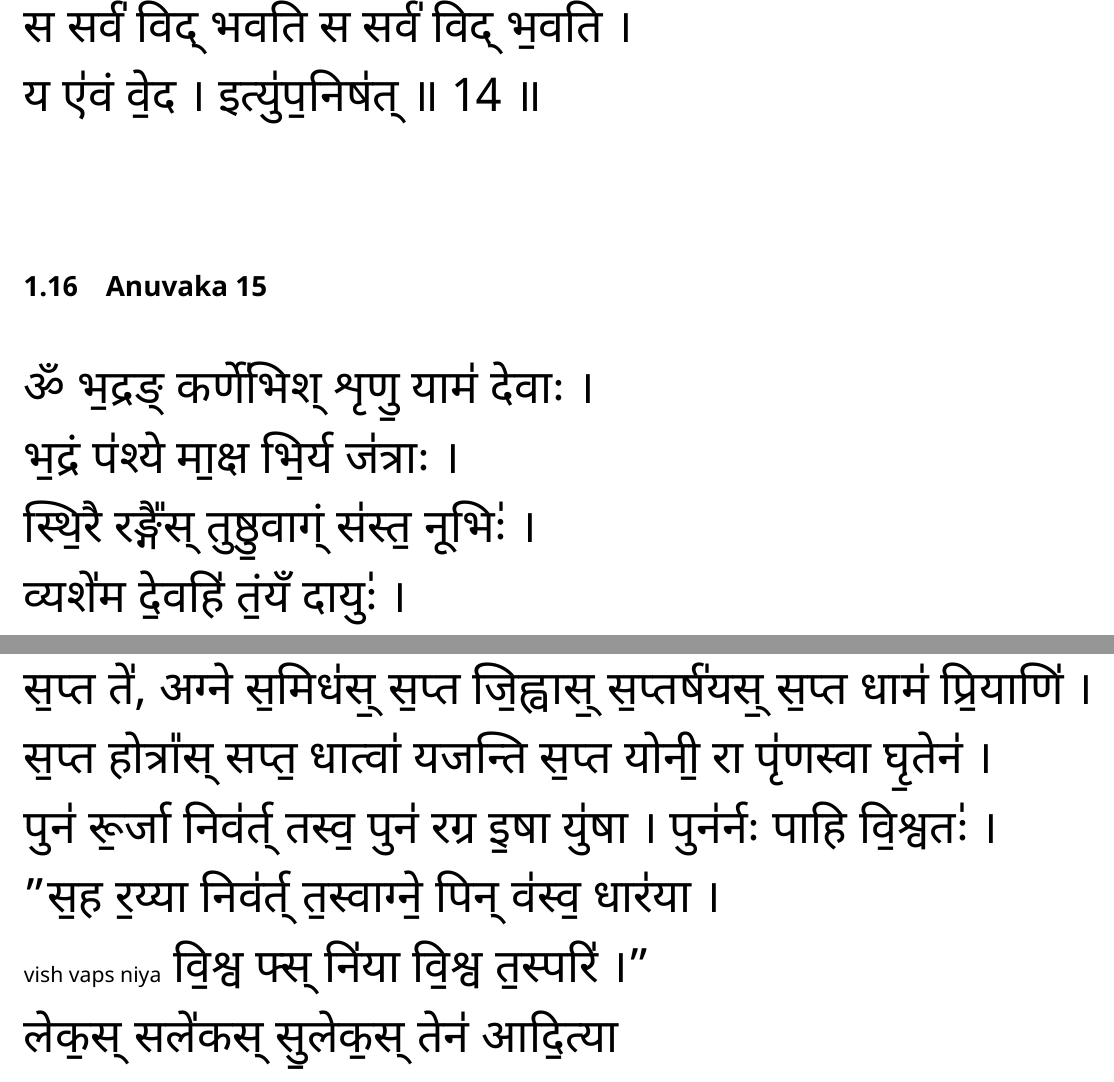
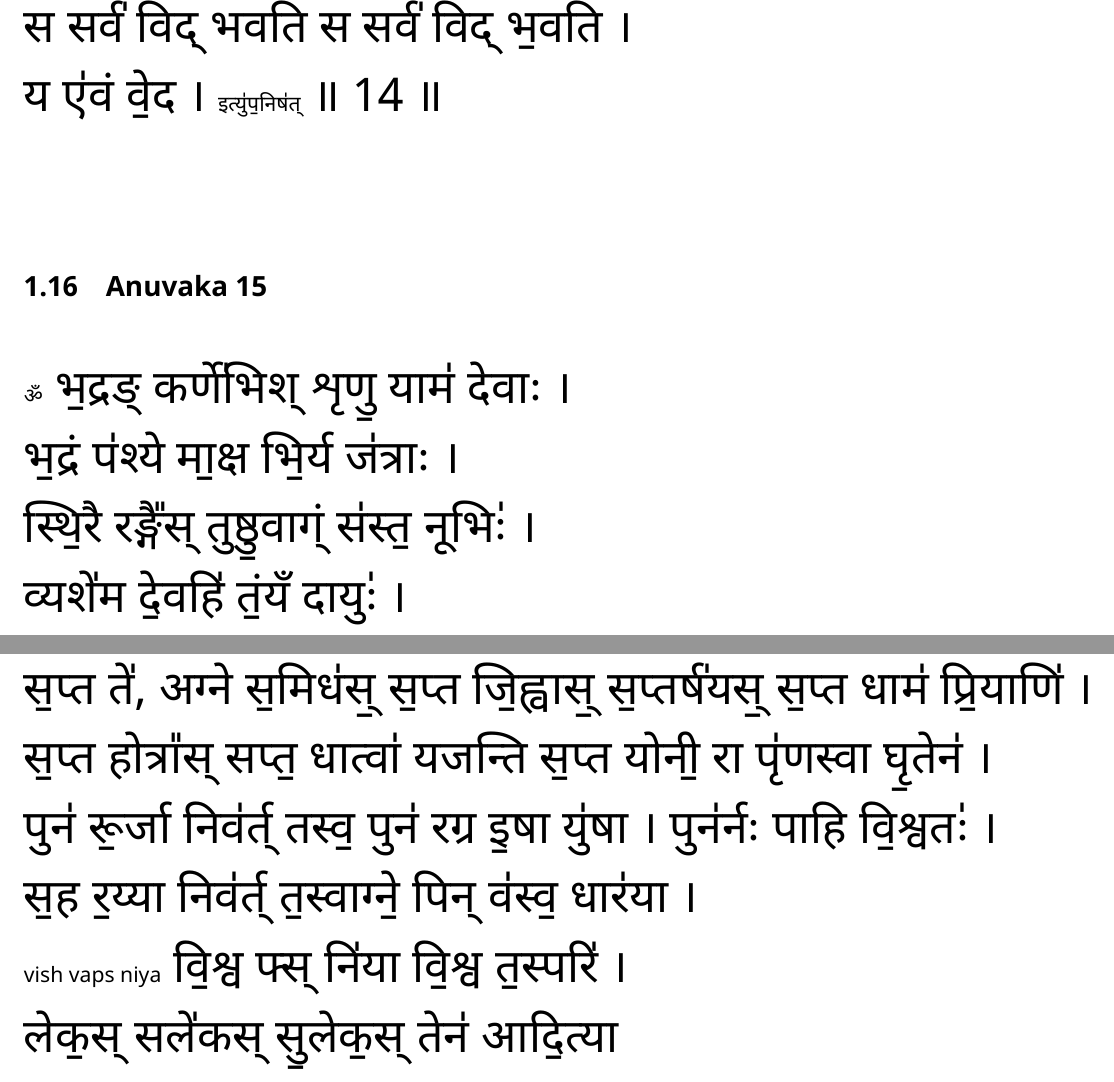
Before and after one commit to lakshmankumar12/slokas, a LaTeX document (src/sooktas.tex, which reads src/sooktas/boo-sooktam.tex, src/sooktas/ganesha-atharva-sheersham.tex): two parts of pages 7 and 17 of 37, joined at a grey line, cut so that both start at the same text. Compiled offline with XeLaTeX.

Commit message:
minor edits

```diff
--- a/src/sooktas/boo-sooktam.tex
+++ b/src/sooktas/boo-sooktam.tex
@@ -16,8 +16,8 @@
 स॒प्त ते॑, अग्ने स॒मिध॑स्॒ स॒प्त जि॒ह्वास्॒ स॒प्तर्ष॑यस्॒ स॒प्त धाम॑ प्रि॒याणि॑ ।\\
 स॒प्त होत्रा᳚स् सप्त॒ धात्वा॑ यजन्ति स॒प्त योनी॒ रा पृ॑णस्वा घृ॒तेन॑ ।\\
 पुन॑ रू॒र्जा निव॑र्त् तस्व॒ पुन॑ रग्र इ॒षा यु॑षा । पुन॑र्नः पाहि वि॒श्वतः॑ ।\\
-"स॒ह र॒य्या निव॑र्त् त॒स्वाग्ने॒ पिन् व॑स्व॒ धार॑या । \\
-{\small\eng{vish vaps niya}} वि॒श्व फ्स् नि॑या वि॒श्व त॒स्परि॑ ।"\\
+स॒ह र॒य्या निव॑र्त् त॒स्वाग्ने॒ पिन् व॑स्व॒ धार॑या । \\
+{\small \eng{vish vaps niya}} वि॒श्व फ्स् नि॑या वि॒श्व त॒स्परि॑ ।\\
 लेक॒स् सले॑कस् सु॒लेक॒स् तेन॑ आदि॒त्या \\
 आज्य॑ ञ्जुषा॒णा वि॑यन्तु॒ केत॒स् सकेत॒स् सु॒केत॒स् तेन॑ आदि॒त्या\\
 आज्य॑ ञ्जुषा॒णा वि॑यन्तु॒ विव॑स् वा॒ꣳ॒ अदि॑ति॒र् देव॑ जूति॒स् तेन॑ आदि॒त्या\\
--- a/src/sooktas/ganesha-atharva-sheersham.tex
+++ b/src/sooktas/ganesha-atharva-sheersham.tex
@@ -92,16 +92,16 @@
 यो दूर्वाङ् कु॑रैर्य॒ जति स वैश्रव णोप॑मो भ॒वति ।\\
 यो ला॑जैर् य॒जति स यशो॑वान् भ॒वति । स मेधा॑वान् भ॒वति ।\\
 यो मोदक सहस्रे॑ण य॒जति स वाञ्छित फलम॑ वाप्नो॒ति ।\\
-यस् साज्य समि॑द् भिर्य॒जति स सर्वं लभते स स॑र्वं ल॒भते ॥  13 ॥\\
+यस् साज्य समि॑द् भिर् य॒जति स सर्वं लभते स स॑र्वं ल॒भते ॥  13 ॥\\
 \subsection{\eng{Anuvaka 14}}
 अष्टौ ब्राह्मणान् सम्यग् ग्रा॑ह यि॒त्वा सूर्य वर्च॑स्वी भ॒वति ।\\
 सूर्यग्रहे म॑हा न॒द्यां प्रतिमा सन्निधौ वा ज॒प्त्वा सिद्ध म॑न्त्रो भ॒वति ।\\
 महा विघ्ना᳚त् प्रमु॒च्यते । महा दोषा᳚त् प्रमु॒च्यते ।\\
 महा पापा᳚त् प्रमु॒च्यते । महा प्रत्य वाया᳚त् प्रमु॒च्यते ।\\
 स सर्व॑ विद् भवति स सर्व॑ विद् भ॒वति ।\\
-य ए॑वं वे॒द । इत्यु॑प॒निष॑त् ॥ 14 ॥\\
+य ए॑वं वे॒द । {\small इत्यु॑प॒निष॑त्} ॥ 14 ॥\\
 \subsection{\eng{Anuvaka 15}}
-ॐ भ॒द्रङ् कर्णे॑भिश् शृणु॒ याम॑ देवाः ।\\
+{\small ॐ} भ॒द्रङ् कर्णे॑भिश् शृणु॒ याम॑ देवाः ।\\
 भ॒द्रं प॑श्ये मा॒क्ष भि॒र्य ज॑त्राः ।\\
 स्थि॒रै रङ्गै᳚स् तुष्ठु॒वाग्ं स॑स्त॒ नूभिः॑ ।\\
 व्यशे॑म दे॒वहि॑ तं॒यँ दायुः॑ ।\\
```
Also changed, not shown: src/sooktas/gosha-shanthi.tex (+2 -2 lines), src/sooktas/boo-sooktam.tex (2 more changed lines).
